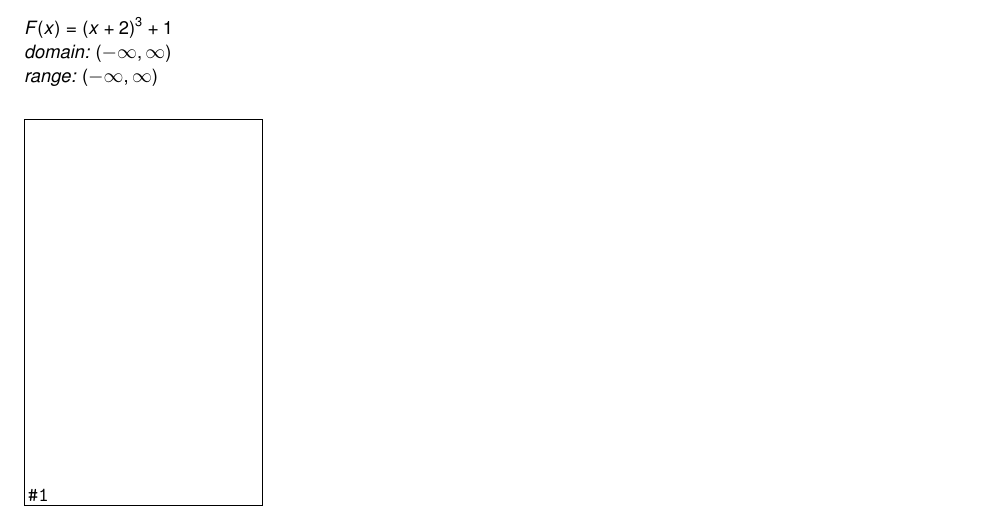
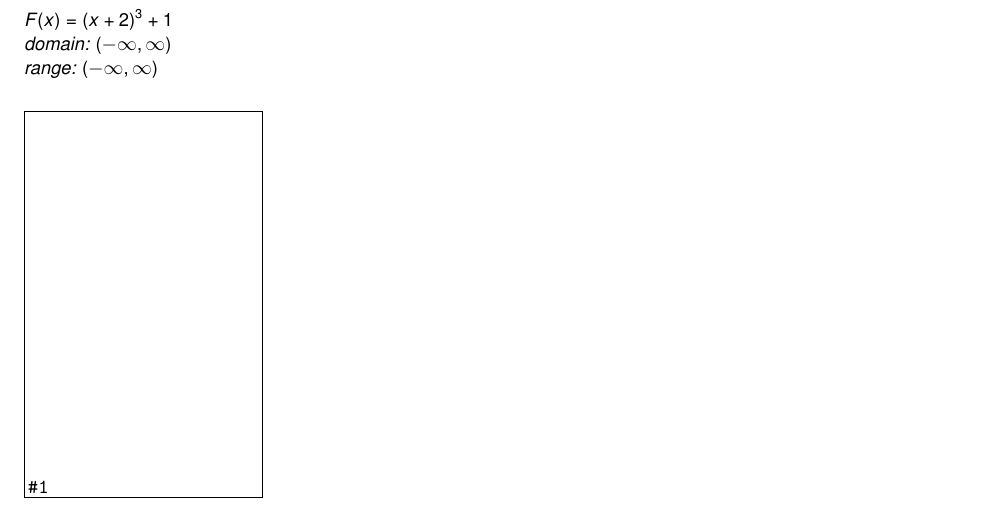
Before and after one commit to wiobber/Precalc4i, a LaTeX problem sheet (PolynomialFunctions/ExercisesforGraphsofPolynomials.tex): part of page 1 of 11, cut so that both start at the same text. Compiled offline with pdfLaTeX; a LaTeX package or settings file that is missing is left out.

Commit message:
removed items

```diff
--- a/PolynomialFunctions/ExercisesforGraphsofPolynomials.tex
+++ b/PolynomialFunctions/ExercisesforGraphsofPolynomials.tex
@@ -10,7 +10,7 @@
      Starting with the graph of $f(x) = x^3$, use Theorem~\ref{linearmononialgraphs} to sketch the graph of $F(x) = (x + 2)^{3} + 1$. Track at least three points of your choice through the transformations. State the domain and range of $F$.
 
 \begin{solution}
-\item $F(x) = (x + 2)^{3} + 1$ \\
+$F(x) = (x + 2)^{3} + 1$ \\
 domain: $(-\infty, \infty)$ \\
 range: $(-\infty, \infty)$ \\
 
```
Also changed, not shown: PolynomialFunctions/ExercisesforGraphsofPolynomials.tex (1 more changed lines).
